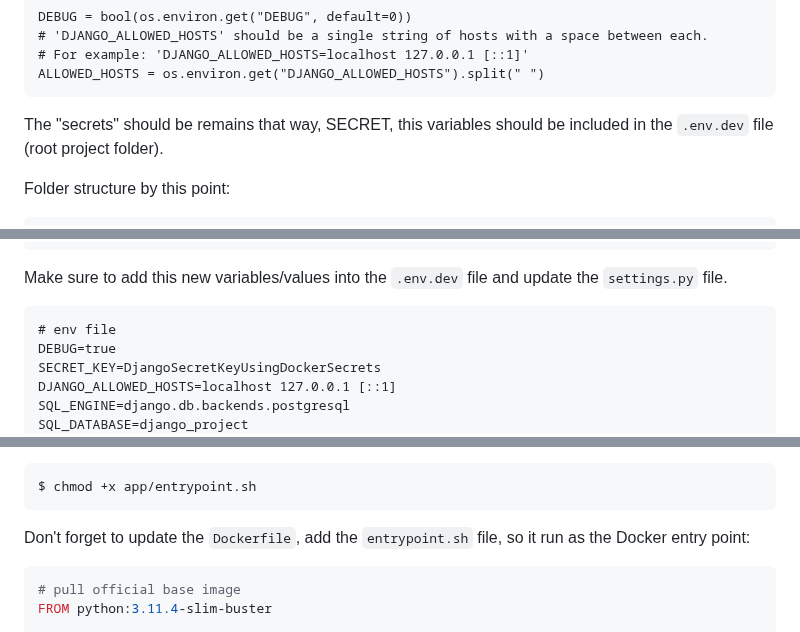
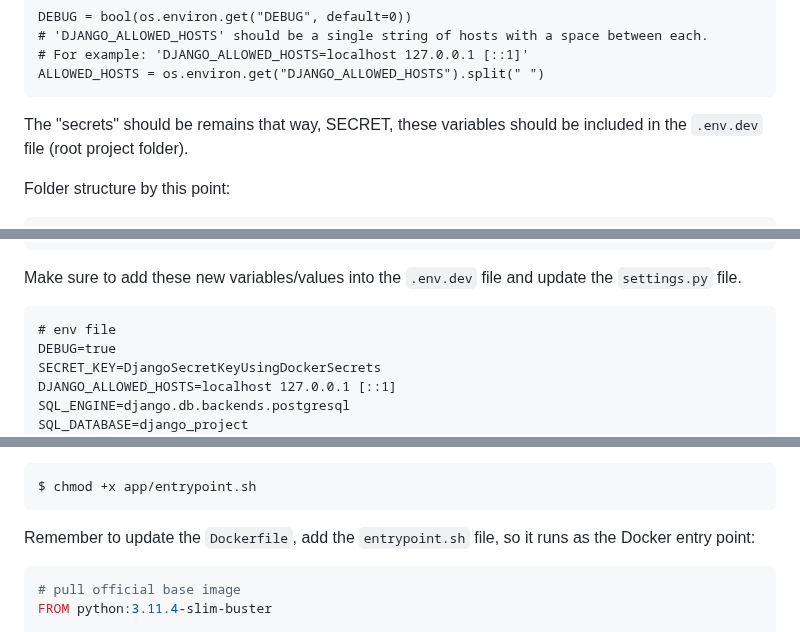
Before and after one commit to FernandoZnga/django-on-docker, a Markdown page: README.md, 3 parts joined by grey strips. Drawn GitHub-style.

````diff
--- a/README.md
+++ b/README.md
@@ -84,7 +84,8 @@ DEBUG = bool(os.environ.get("DEBUG", default=0))
 # For example: 'DJANGO_ALLOWED_HOSTS=localhost 127.0.0.1 [::1]'
 ALLOWED_HOSTS = os.environ.get("DJANGO_ALLOWED_HOSTS").split(" ")
 ```
-The "secrets" should be remains that way, SECRET, this variables should be included in the `.env.dev` file (root project folder).
+The "secrets" should be remains that way, SECRET,
+these variables should be included in the `.env.dev` file (root project folder).
 
 Folder structure by this point:
 ```text
@@ -134,7 +135,7 @@ services:
 volumes:
   postgres_data:
 ```
-Make sure to add this new variables/values into the `.env.dev` file and update the `settings.py` file.
+Make sure to add these new variables/values into the `.env.dev` file and update the `settings.py` file.
 ```text
 # env file
 DEBUG=true
@@ -198,7 +199,7 @@ Then update the permission:
 ```bash
 $ chmod +x app/entrypoint.sh
 ```
-Don't forget to update the `Dockerfile`, add the `entrypoint.sh` file, so it run as the Docker entry point:
+Remember to update the `Dockerfile`, add the `entrypoint.sh` file, so it runs as the Docker entry point:
 ```Dockerfile
 # pull official base image
 FROM python:3.11.4-slim-buster
````
Also changed, not shown: other parts of README.md (+1 -1 lines).
